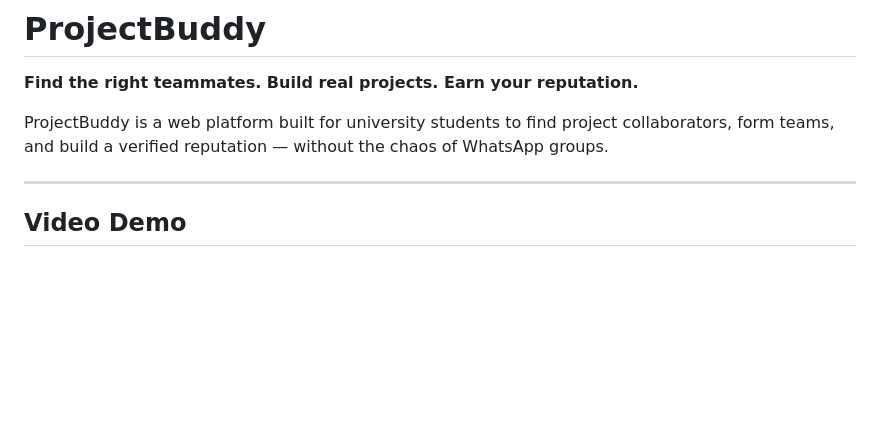
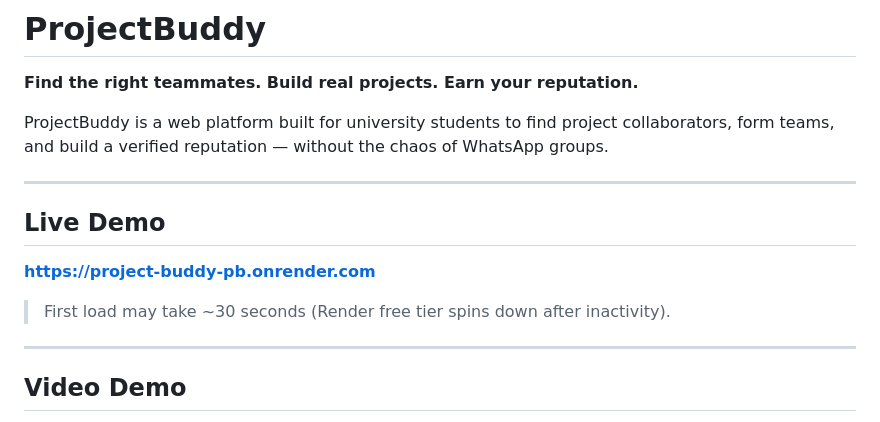
Before and after one commit to ssaaffaakk/Project-buddy-Pb, a Markdown page: README.md, the part around the change. Rendered like a GitHub page; blank space fills up the shorter version.

Commit message:
docs: restore live demo link and video demo

```diff
--- a/README.md
+++ b/README.md
@@ -3,6 +3,14 @@
 **Find the right teammates. Build real projects. Earn your reputation.**
 
 ProjectBuddy is a web platform built for university students to find project collaborators, form teams, and build a verified reputation — without the chaos of WhatsApp groups.
+
+---
+
+## Live Demo
+
+**[https://project-buddy-pb.onrender.com](https://project-buddy-pb.onrender.com)**
+
+> First load may take ~30 seconds (Render free tier spins down after inactivity).
 
 ---
 
```
